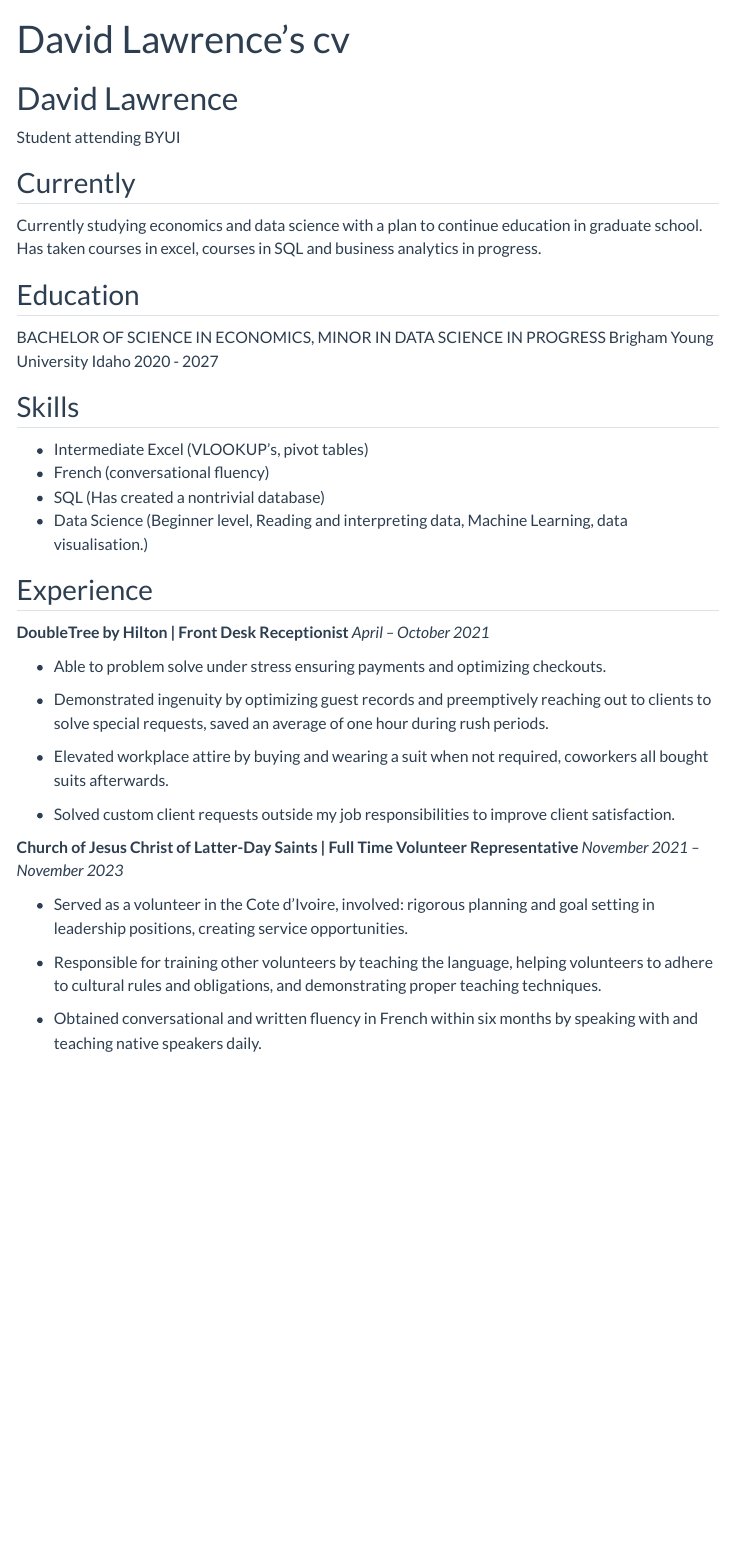
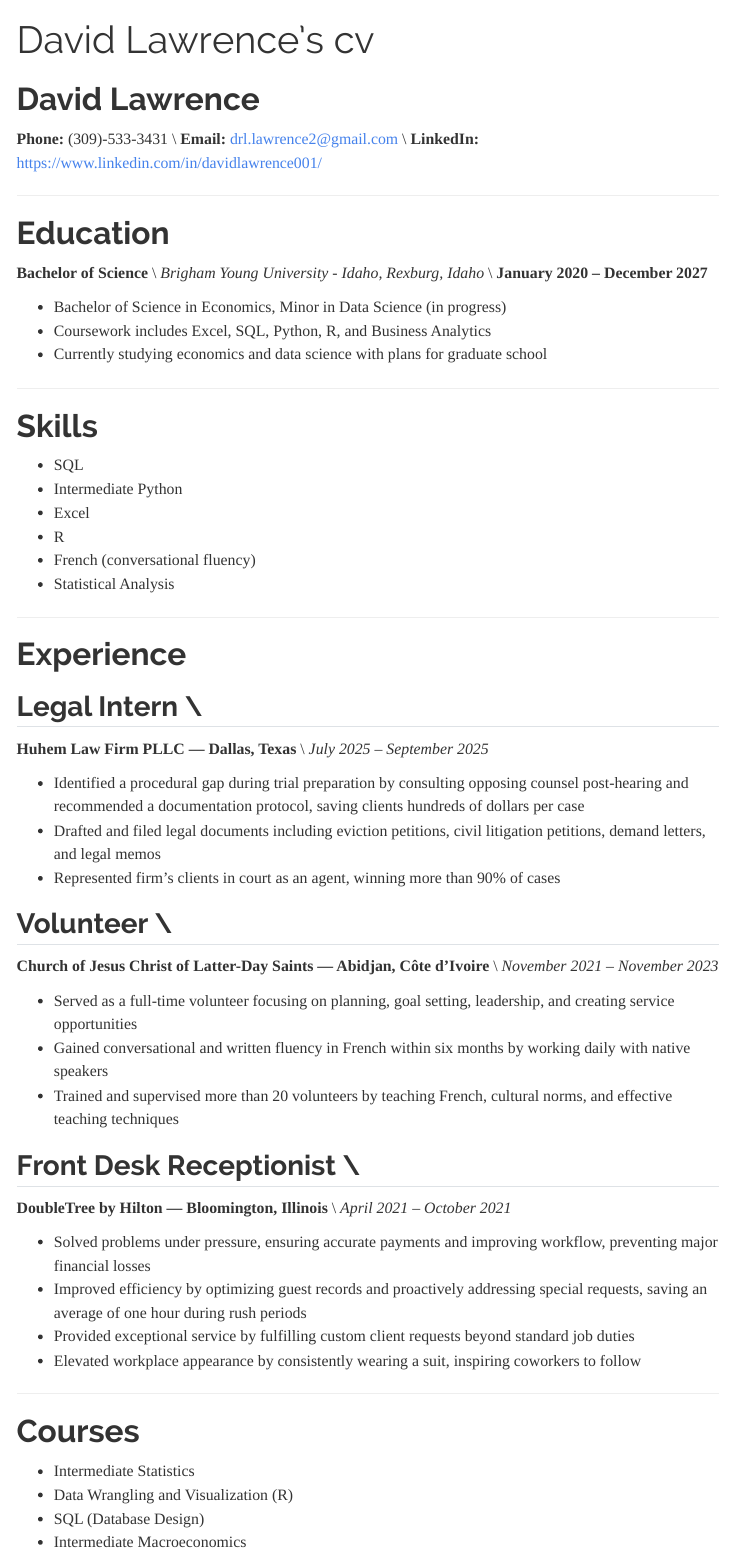
Before and after one commit to DavidLaw0/DavidLaw0.github.io, a Quarto document (resume.qmd): the page in a window 1100 px wide, from its top. Rendered offline with R 4.5, knitr and Pandoc in place of Quarto, with nearby package versions; menus at the side of the page are left out.

Commit message:
res git commit -m res git commit -m res

```diff
--- a/resume.qmd
+++ b/resume.qmd
@@ -4,48 +5,89 @@ title: David Lawrence's cv
 ---
 # David Lawrence
-Student attending BYUI
 
 
-## Currently
-
-Currently studying economics and data science with a plan to continue education in graduate school. Has taken courses in excel, courses in SQL and business analytics in progress.
+**Phone:** (309)-533-3431 \\
+**Email:** <drl.lawrence2@gmail.com> \\
+**LinkedIn:** <https://www.linkedin.com/in/davidlawrence001/>
 
 
-## Education
-BACHELOR OF SCIENCE IN ECONOMICS, MINOR IN DATA SCIENCE IN PROGRESS
-Brigham Young University Idaho
-2020 - 2027
+---
 
 
-## Skills
+# Education
 
-- Intermediate Excel (VLOOKUP’s, pivot tables)
+
+**Bachelor of Science** \\
+*Brigham Young University - Idaho, Rexburg, Idaho* \\
+**January 2020 – December 2027**
+
+
+- Bachelor of Science in Economics, Minor in Data Science (in progress)
+- Coursework includes Excel, SQL, Python, R, and Business Analytics
+- Currently studying economics and data science with plans for graduate school
+
+
+---
+
+
+# Skills
+
+
+- SQL
+- Intermediate Python
+- Excel
+- R
 - French (conversational fluency)
-- SQL (Has created a nontrivial database)
-- Data Science (Beginner level, Reading and interpreting data, Machine Learning, data visualisation.)
+- Statistical Analysis
 
-## Experience
-**DoubleTree by Hilton | Front Desk Receptionist**
-*April – October 2021*
 
-- Able to problem solve under stress ensuring payments and optimizing checkouts.
+---
 
-- Demonstrated ingenuity by optimizing guest records and preemptively reaching out to
-clients to solve special requests, saved an average of one hour during rush periods.
 
-- Elevated workplace attire by buying and wearing a suit when not required, coworkers all bought suits afterwards.
+# Experience
 
-- Solved custom client requests outside my job responsibilities to improve client satisfaction.
 
-**Church of Jesus Christ of Latter-Day Saints | Full Time Volunteer Representative**
+## Legal Intern \\
+**Huhem Law Firm PLLC — Dallas, Texas** \\
+*July 2025 – September 2025*
+
+
+- Identified a procedural gap during trial preparation by consulting opposing counsel post-hearing and recommended a documentation protocol, saving clients hundreds of dollars per case
+- Drafted and filed legal documents including eviction petitions, civil litigation petitions, demand letters, and legal memos
+- Represented firm's clients in court as an agent, winning more than 90% of cases
+
+
+## Volunteer \\
+**Church of Jesus Christ of Latter-Day Saints — Abidjan, Côte d'Ivoire** \\
 *November 2021 – November 2023*
 
-- Served as a volunteer in the Cote d’Ivoire, involved: rigorous planning and goal setting in leadership positions, creating service opportunities.
 
-- Responsible for training other volunteers by teaching the language, helping volunteers to adhere to cultural rules and obligations, and demonstrating proper teaching techniques.
+- Served as a full-time volunteer focusing on planning, goal setting, leadership, and creating service opportunities
+- Gained conversational and written fluency in French within six months by working daily with native speakers
+- Trained and supervised more than 20 volunteers by teaching French, cultural norms, and effective teaching techniques
 
-- Obtained conversational and written fluency in French within six months by speaking with and teaching native speakers daily.
 
+## Front Desk Receptionist \\
+**DoubleTree by Hilton — Bloomington, Illinois** \\
+*April 2021 – October 2021*
+
+
+- Solved problems under pressure, ensuring accurate payments and improving workflow, preventing major financial losses
+- Improved efficiency by optimizing guest records and proactively addressing special requests, saving an average of one hour during rush periods
+- Provided exceptional service by fulfilling custom client requests beyond standard job duties
+- Elevated workplace appearance by consistently wearing a suit, inspiring coworkers to follow
+
+
+---
+
+
+# Courses
+
+
+- Intermediate Statistics
+- Data Wrangling and Visualization (R)
+- SQL (Database Design)
+- Intermediate Macroeconomics
 
 <!-- ### Footer
 
```
Also changed, not shown: resume.qmd (1 more changed lines), 10 other files.
